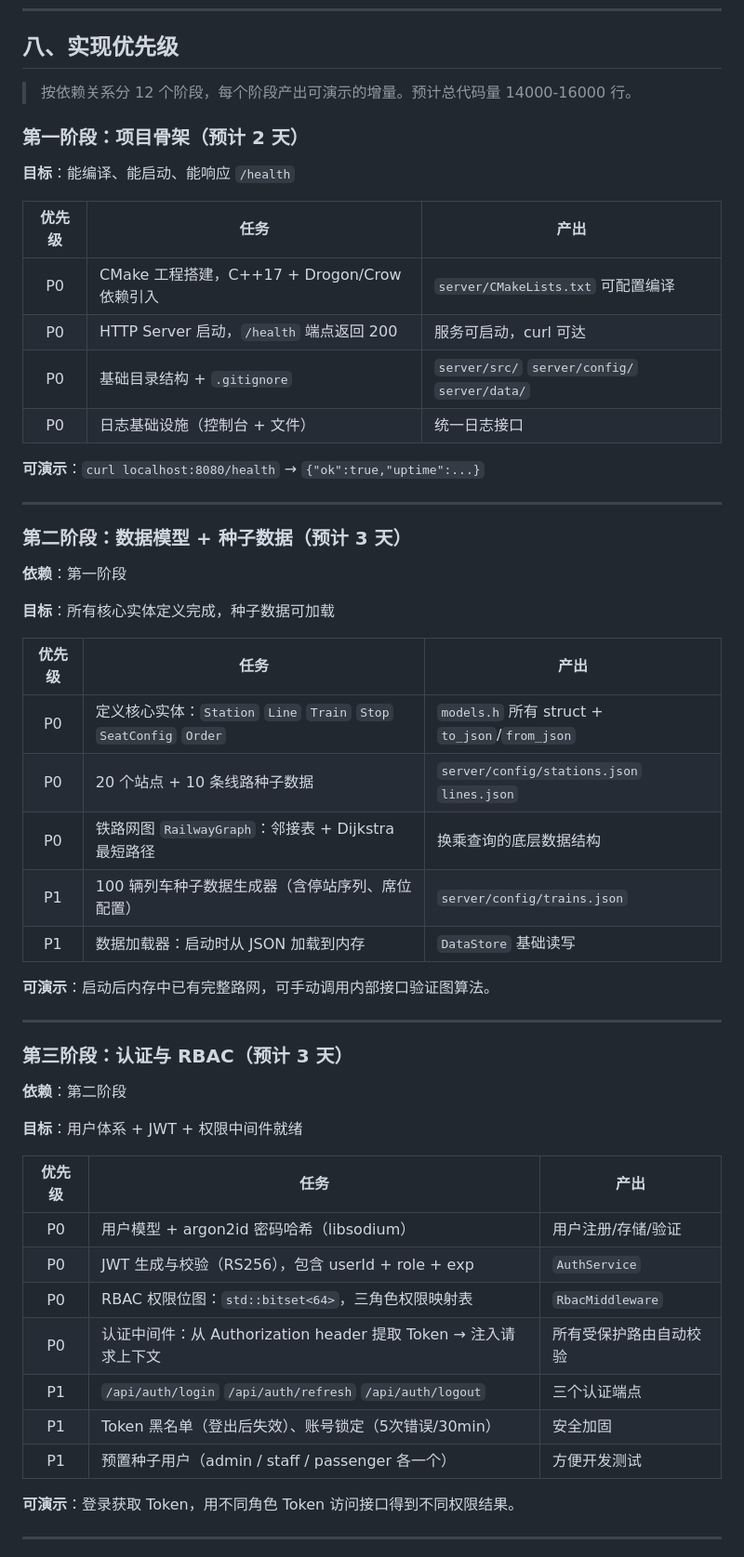
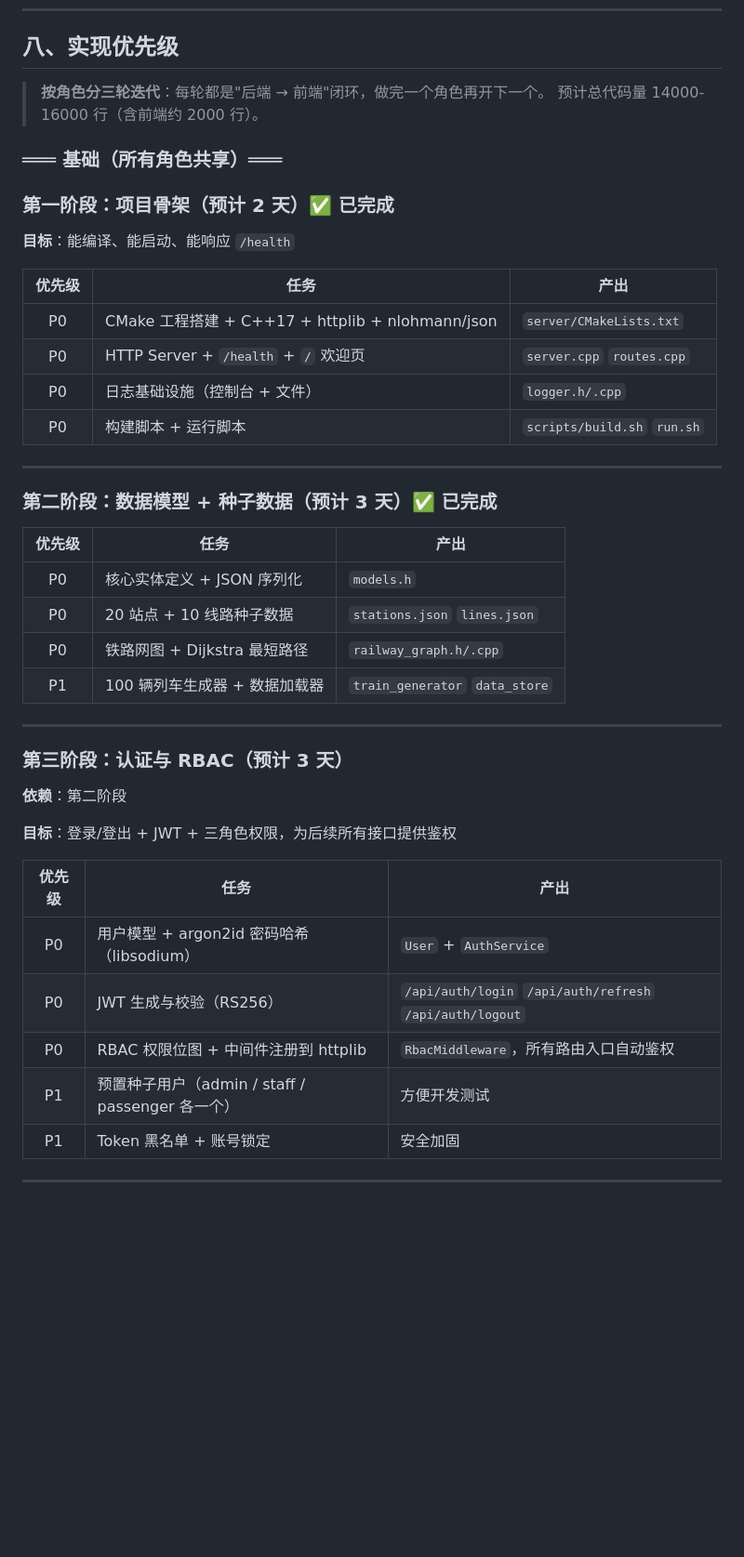
Before and after one commit to 2980454492/12306_realway_system, a Markdown page: requirtment.md, the part around one of its changes. Shown at 93% size. Rendered like a GitHub page; blank space fills up the shorter version.

```diff
--- a/requirtment.md
+++ b/requirtment.md
@@ -542,38 +604,32 @@ SeatBitmap
 
 ## 八、实现优先级
 
-> 按依赖关系分 12 个阶段，每个阶段产出可演示的增量。预计总代码量 14000-16000 行。
+> **按角色分三轮迭代**：每轮都是"后端 → 前端"闭环，做完一个角色再开下一个。
+> 预计总代码量 14000-16000 行（含前端约 2000 行）。
 
-### 第一阶段：项目骨架（预计 2 天）
+### ═══ 基础（所有角色共享）═══
+
+### 第一阶段：项目骨架（预计 2 天）✅ 已完成
 
 **目标**：能编译、能启动、能响应 `/health`
 
 | 优先级 | 任务 | 产出 |
 |:---:|------|------|
-| P0 | CMake 工程搭建，C++17 + Drogon/Crow 依赖引入 | `server/CMakeLists.txt` 可配置编译 |
-| P0 | HTTP Server 启动，`/health` 端点返回 200 | 服务可启动，curl 可达 |
-| P0 | 基础目录结构 + `.gitignore` | `server/src/` `server/config/` `server/data/` |
-| P0 | 日志基础设施（控制台 + 文件） | 统一日志接口 |
-
-**可演示**：`curl localhost:8080/health` → `{"ok":true,"uptime":...}`
+| P0 | CMake 工程搭建 + C++17 + httplib + nlohmann/json | `server/CMakeLists.txt` |
+| P0 | HTTP Server + `/health` + `/` 欢迎页 | `server.cpp` `routes.cpp` |
+| P0 | 日志基础设施（控制台 + 文件） | `logger.h/.cpp` |
+| P0 | 构建脚本 + 运行脚本 | `scripts/build.sh` `run.sh` |
 
 ---
 
-### 第二阶段：数据模型 + 种子数据（预计 3 天）
-
-**依赖**：第一阶段
-
-**目标**：所有核心实体定义完成，种子数据可加载
+### 第二阶段：数据模型 + 种子数据（预计 3 天）✅ 已完成
 
 | 优先级 | 任务 | 产出 |
 |:---:|------|------|
-| P0 | 定义核心实体：`Station` `Line` `Train` `Stop` `SeatConfig` `Order` | `models.h` 所有 struct + `to_json`/`from_json` |
-| P0 | 20 个站点 + 10 条线路种子数据 | `server/config/stations.json` `lines.json` |
-| P0 | 铁路网图 `RailwayGraph`：邻接表 + Dijkstra 最短路径 | 换乘查询的底层数据结构 |
-| P1 | 100 辆列车种子数据生成器（含停站序列、席位配置） | `server/config/trains.json` |
-| P1 | 数据加载器：启动时从 JSON 加载到内存 | `DataStore` 基础读写 |
-
-**可演示**：启动后内存中已有完整路网，可手动调用内部接口验证图算法。
+| P0 | 核心实体定义 + JSON 序列化 | `models.h` |
+| P0 | 20 站点 + 10 线路种子数据 | `stations.json` `lines.json` |
+| P0 | 铁路网图 + Dijkstra 最短路径 | `railway_graph.h/.cpp` |
+| P1 | 100 辆列车生成器 + 数据加载器 | `train_generator` `data_store` |
 
 ---
 
@@ -581,19 +637,15 @@ SeatBitmap
 
 **依赖**：第二阶段
 
-**目标**：用户体系 + JWT + 权限中间件就绪
+**目标**：登录/登出 + JWT + 三角色权限，为后续所有接口提供鉴权
 
 | 优先级 | 任务 | 产出 |
 |:---:|------|------|
-| P0 | 用户模型 + argon2id 密码哈希（libsodium） | 用户注册/存储/验证 |
-| P0 | JWT 生成与校验（RS256），包含 userId + role + exp | `AuthService` |
-| P0 | RBAC 权限位图：`std::bitset<64>`，三角色权限映射表 | `RbacMiddleware` |
-| P0 | 认证中间件：从 Authorization header 提取 Token → 注入请求上下文 | 所有受保护路由自动校验 |
-| P1 | `/api/auth/login` `/api/auth/refresh` `/api/auth/logout` | 三个认证端点 |
-| P1 | Token 黑名单（登出后失效）、账号锁定（5次错误/30min） | 安全加固 |
+| P0 | 用户模型 + argon2id 密码哈希（libsodium） | `User` + `AuthService` |
+| P0 | JWT 生成与校验（RS256） | `/api/auth/login` `/api/auth/refresh` `/api/auth/logout` |
+| P0 | RBAC 权限位图 + 中间件注册到 httplib | `RbacMiddleware`，所有路由入口自动鉴权 |
 | P1 | 预置种子用户（admin / staff / passenger 各一个） | 方便开发测试 |
-
-**可演示**：登录获取 Token，用不同角色 Token 访问接口得到不同权限结果。
+| P1 | Token 黑名单 + 账号锁定 | 安全加固 |
 
 ---
 
```
Also changed, not shown: other parts of requirtment.md (+190 -148 lines).
